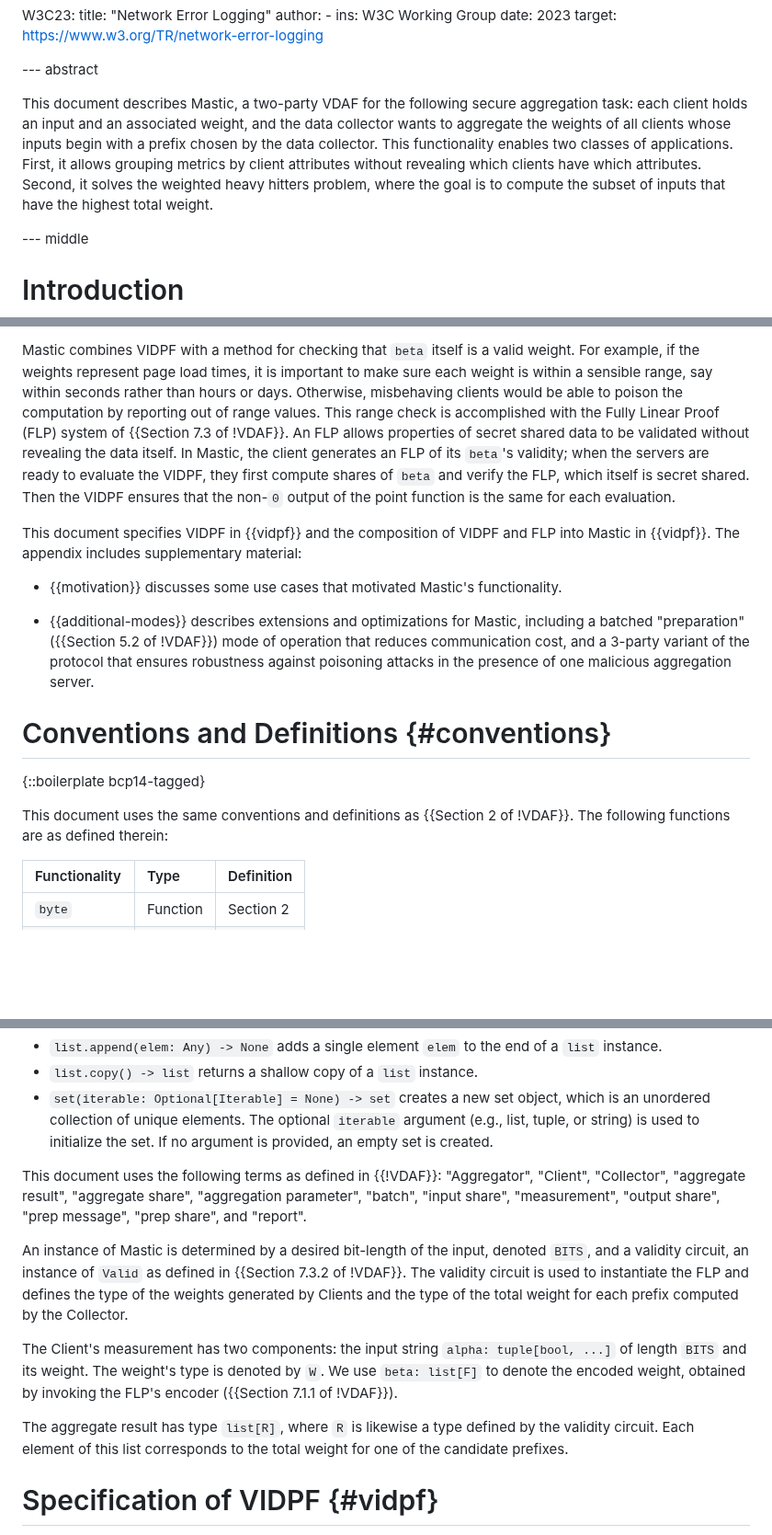
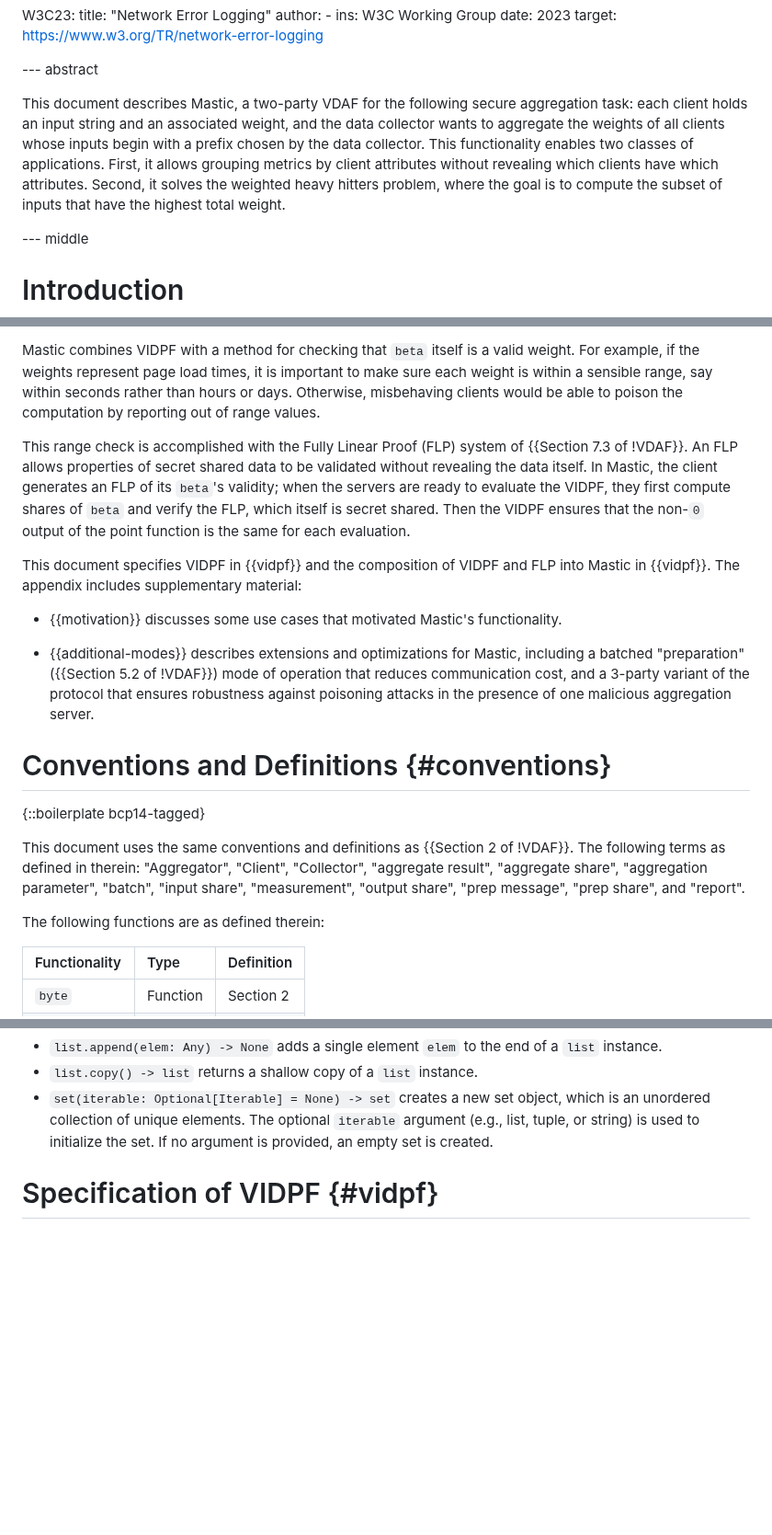
Before and after one commit to jimouris/draft-mouris-cfrg-mastic, a Markdown page: draft-mouris-cfrg-mastic.md, 3 parts joined by grey strips. Shown at 92% size. Rendered like a GitHub page; blank space fills up the shorter version.

```diff
--- a/draft-mouris-cfrg-mastic.md
+++ b/draft-mouris-cfrg-mastic.md
@@ -119,13 +119,13 @@ informative:
 --- abstract
 
 This document describes Mastic, a two-party VDAF for the following secure
-aggregation task: each client holds an input and an associated weight, and the
-data collector wants to aggregate the weights of all clients whose inputs begin
-with a prefix chosen by the data collector. This functionality enables two
-classes of applications. First, it allows grouping metrics by client attributes
-without revealing which clients have which attributes. Second, it solves the
-weighted heavy hitters problem, where the goal is to compute the subset of
-inputs that have the highest total weight.
+aggregation task: each client holds an input string and an associated weight,
+and the data collector wants to aggregate the weights of all clients whose
+inputs begin with a prefix chosen by the data collector. This functionality
+enables two classes of applications. First, it allows grouping metrics by
+client attributes without revealing which clients have which attributes.
+Second, it solves the weighted heavy hitters problem, where the goal is to
+compute the subset of inputs that have the highest total weight.
 
 --- middle
 
@@ -192,14 +192,15 @@ Mastic combines VIDPF with a method for checking that `beta` itself is a valid
 weight. For example, if the weights represent page load times, it is important
 to make sure each weight is within a sensible range, say within seconds rather
 than hours or days. Otherwise, misbehaving clients would be able to poison the
-computation by reporting out of range values. This range check is accomplished
-with the Fully Linear Proof (FLP) system of {{Section 7.3 of !VDAF}}. An FLP
-allows properties of secret shared data to be validated without revealing the
-data itself. In Mastic, the client generates an FLP of its `beta`'s validity;
-when the servers are ready to evaluate the VIDPF, they first compute shares of
-`beta` and verify the FLP, which itself is secret shared. Then the VIDPF
-ensures that the non-`0` output of the point function is the same for each
-evaluation.
+computation by reporting out of range values.
+
+This range check is accomplished with the Fully Linear Proof (FLP) system of
+{{Section 7.3 of !VDAF}}. An FLP allows properties of secret shared data to be
+validated without revealing the data itself. In Mastic, the client generates an
+FLP of its `beta`'s validity; when the servers are ready to evaluate the VIDPF,
+they first compute shares of `beta` and verify the FLP, which itself is secret
+shared. Then the VIDPF ensures that the non-`0` output of the point function is
+the same for each evaluation.
 
 This document specifies VIDPF in {{vidpf}} and the composition of VIDPF and FLP
 into Mastic in {{vidpf}}. The appendix includes supplementary material:
@@ -217,8 +218,23 @@ functionality.
 
 {::boilerplate bcp14-tagged}
 
-This document uses the same conventions and definitions as {{Section 2 of !VDAF}}. The
-following functions are as defined therein:
+This document uses the same conventions and definitions as {{Section 2 of
+!VDAF}}. The following terms as defined in therein:
+"Aggregator",
+"Client",
+"Collector",
+"aggregate result",
+"aggregate share",
+"aggregation parameter",
+"batch",
+"input share",
+"measurement",
+"output share",
+"prep message",
+"prep share", and
+"report".
+
+The following functions are as defined therein:
 
 | Functionality     | Type      | Definition |
 |:------------------|:----------|:-----------|
@@ -315,39 +339,6 @@ a `list` instance.
 which is an unordered collection of unique elements. The optional `iterable`
 argument (e.g., list, tuple, or string) is used to initialize the set. If no
 argument is provided, an empty set is created.
-
-
-This document uses the following terms as defined in {{!VDAF}}:
-"Aggregator",
-"Client",
-"Collector",
-"aggregate result",
-"aggregate share",
-"aggregation parameter",
-"batch",
-"input share",
-"measurement",
-"output share",
-"prep message",
-"prep share", and
-"report".
-
-
-An instance of Mastic is determined by a desired bit-length of the input,
-denoted `BITS`, and a validity circuit, an instance of `Valid` as defined in
-{{Section 7.3.2 of !VDAF}}. The validity circuit is used to instantiate the FLP
-and defines the type of the weights generated by Clients and the type of the
-total weight for each prefix computed by the Collector.
-
-The Client's measurement has two components: the input string `alpha:
-tuple[bool, ...]` of length `BITS` and its weight. The weight's type is denoted
-by `W`. We use `beta: list[F]` to denote the encoded weight, obtained by
-invoking the FLP's encoder ({{Section 7.1.1 of !VDAF}}).
-
-The aggregate result has type `list[R]`, where `R` is likewise a type defined
-by the validity circuit. Each element of this list corresponds to the total
-weight for one of the candidate prefixes.
-
 
 # Specification of VIDPF {#vidpf}
 
```
Also changed, not shown: other parts of draft-mouris-cfrg-mastic.md (+56 -33 lines).
